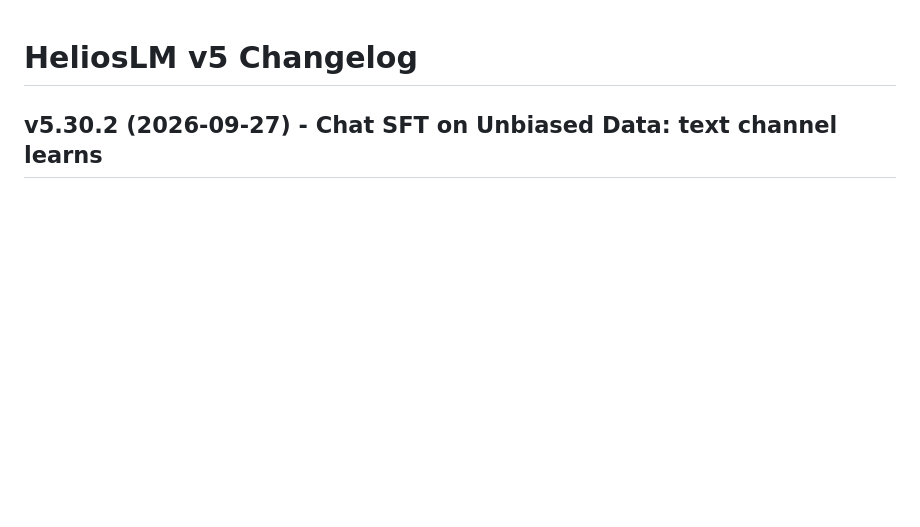
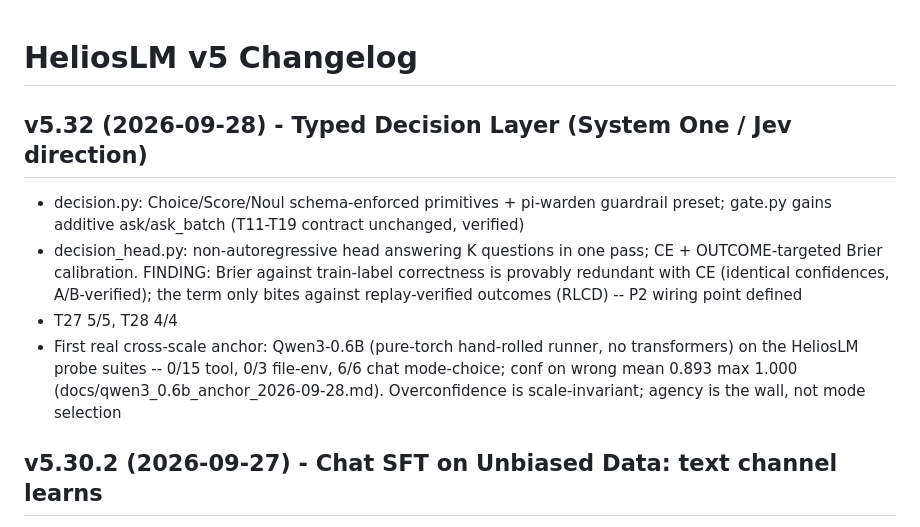
Before and after one commit to tonythetiger168/helioslm, a Markdown page: helioslm_v5/CHANGELOG.md, the part around the change. Drawn GitHub-style; blank space fills up the shorter version.

```diff
--- a/helioslm_v5/CHANGELOG.md
+++ b/helioslm_v5/CHANGELOG.md
@@ -1,4 +1,22 @@
 # HeliosLM v5 Changelog
+
+## v5.32 (2026-09-28) - Typed Decision Layer (System One / Jev direction)
+- decision.py: Choice/Score/Noul schema-enforced primitives + pi-warden
+  guardrail preset; gate.py gains additive ask/ask_batch (T11-T19
+  contract unchanged, verified)
+- decision_head.py: non-autoregressive head answering K questions in one
+  pass; CE + OUTCOME-targeted Brier calibration. FINDING: Brier against
+  train-label correctness is provably redundant with CE (identical
+  confidences, A/B-verified); the term only bites against replay-verified
+  outcomes (RLCD) -- P2 wiring point defined
+- T27 5/5, T28 4/4
+- First real cross-scale anchor: Qwen3-0.6B (pure-torch hand-rolled
+  runner, no transformers) on the HeliosLM probe suites -- 0/15 tool,
+  0/3 file-env, 6/6 chat mode-choice; conf on wrong mean 0.893 max 1.000
+  (docs/qwen3_0.6b_anchor_2026-09-28.md). Overconfidence is
+  scale-invariant; agency is the wall, not mode selection
+
+
 
 ## v5.30.2 (2026-09-27) - Chat SFT on Unbiased Data: text channel learns
 - Dataset filter fix: PROMPT_CAP=1500 (matches generate()'s window)
```
Also changed, not shown: helioslm_v5/docs/helioslm_handoff.md (+2 -2 lines), helioslm_v5/docs/qwen3_0.6b_anchor_2026-09-28.md (added, +47 -0 lines).
